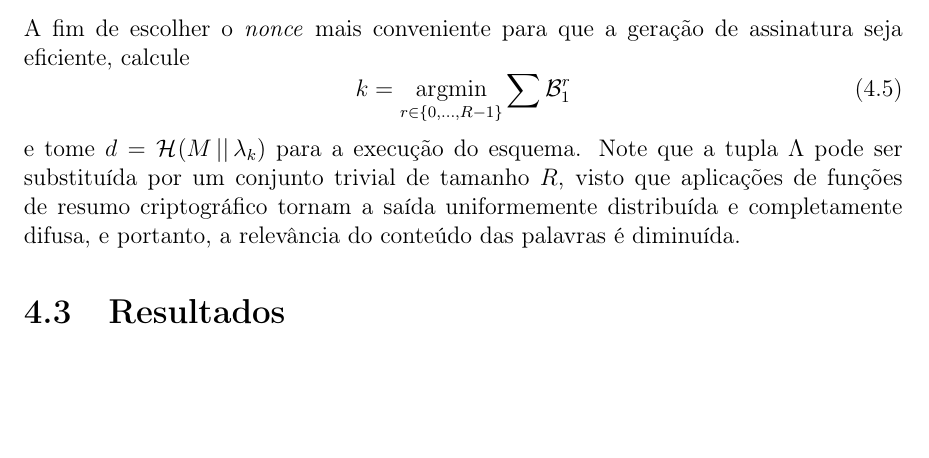
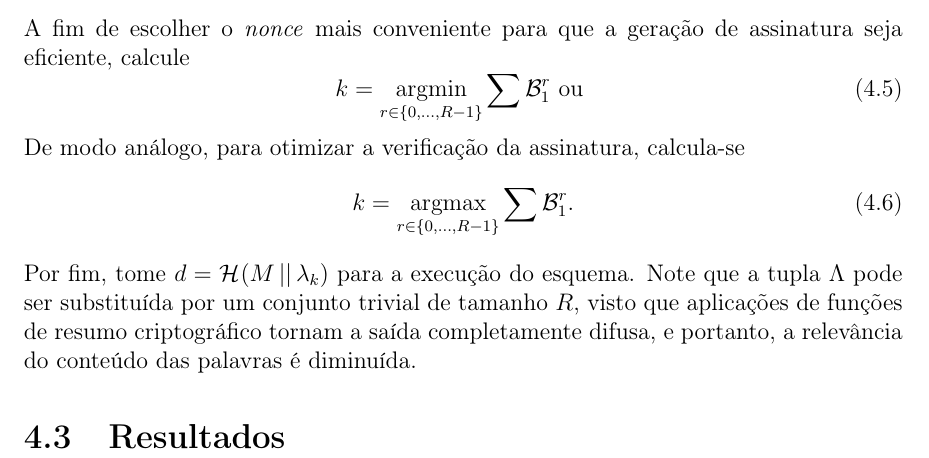
Before and after one commit to zambonin/bsc, a LaTeX document (bsc.tex): part of page 41 of 46, cut so that both start at the same text, the shorter picture padded with empty space. Compiled offline with pdfLaTeX.

Commit message:
sharelatex: update bsc.tex from r35442 to r35479

```diff
--- a/bsc.tex
+++ b/bsc.tex
@@ -1849,9 +1849,15 @@ Tome $M$ como uma mensagem qualquer, o parâmetro de busca $R \in \mathbb{N}^{*}
 
 A fim de escolher o \emph{nonce} mais conveniente para que a geração de assinatura seja eficiente, calcule
 \begin{equation}
-    k = \argmin_{r \in \{0, \dots, R - 1\}} \sum \mathcal{B}_{1}^{r}
+    k = \argmin_{r \in \{0, \dots, R - 1\}} \sum \mathcal{B}_{1}^{r} \text{ ou }
 \end{equation}
-e tome $d = \hash{M \concat \lambda_k}$ para a execução do esquema. Note que a tupla $\Lambda$ pode ser substituída por um conjunto trivial de tamanho $R$, visto que aplicações de funções de resumo criptográfico tornam a saída uniformemente distribuída e completamente difusa, e portanto, a relevância do conteúdo das palavras é diminuída.
+De modo análogo, para otimizar a verificação da assinatura, calcula-se
+\begin{equation}
+    k = \argmax_{r \in \{0, \dots, R - 1\}} \sum \mathcal{B}_{1}^{r}.
+\end{equation}
+Por fim, tome $d = \hash{M \concat \lambda_k}$ para a execução do esquema. Note que a tupla $\Lambda$ pode ser substituída por um conjunto trivial de tamanho $R$, visto que aplicações de funções de resumo criptográfico tornam a saída completamente difusa, e portanto, a relevância do conteúdo das palavras é diminuída.
+
+
 
 \section{Resultados}
 
```
